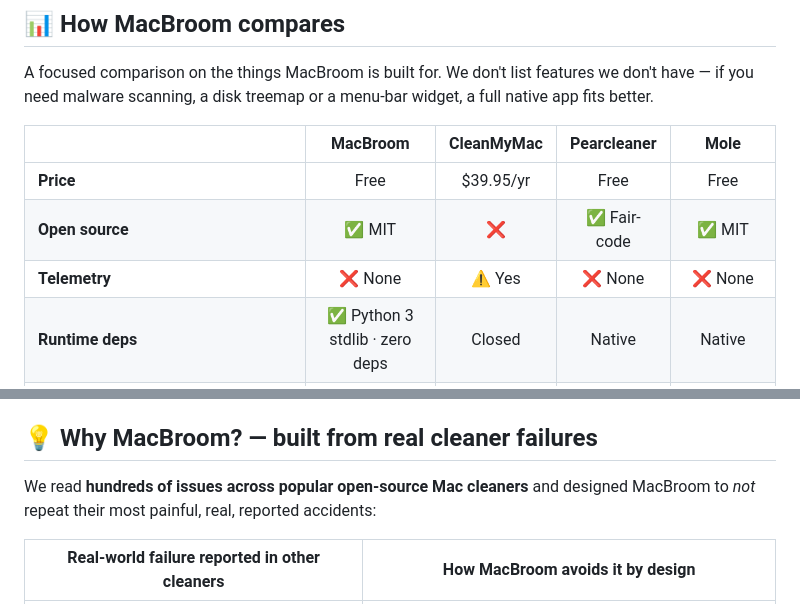
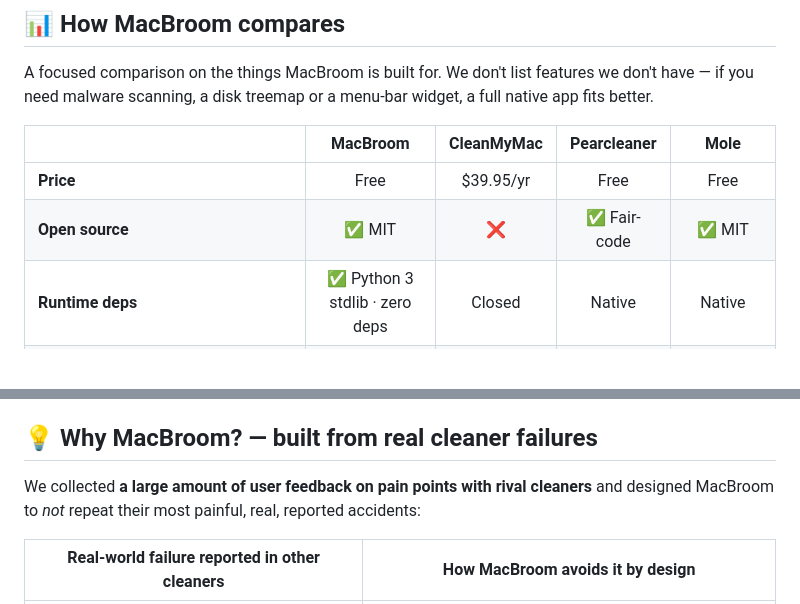
Before and after one commit to mythkiven/MacBroom, a Markdown page: README.md, 2 parts joined by grey strips. GitHub-like rendering; blank space fills up the shorter version.

```diff
--- a/README.md
+++ b/README.md
@@ -63,7 +63,6 @@ A focused comparison on the things MacBroom is built for. We don't list features
 |---|:---:|:---:|:---:|:---:|
 | **Price** | Free | $39.95/yr | Free | Free |
 | **Open source** | ✅ MIT | ❌ | ✅ Fair-code | ✅ MIT |
-| **Telemetry** | ❌ None | ⚠️ Yes | ❌ None | ❌ None |
 | **Runtime deps** | ✅ Python 3 stdlib · zero deps | Closed | Native | Native |
 | **Install** | ✅ `pip`/`pipx` one-liner | DMG | DMG / brew | brew |
 | **Interface** | Local web UI + CLI | Native app | Native app | Command line |
@@ -84,7 +83,7 @@ A focused comparison on the things MacBroom is built for. We don't list features
 
 ## 💡 Why MacBroom? — built from real cleaner failures
 
-We read **hundreds of issues across popular open-source Mac cleaners** and designed MacBroom to *not* repeat their most painful, real, reported accidents:
+We collected **a large amount of user feedback on pain points with rival cleaners** and designed MacBroom to *not* repeat their most painful, real, reported accidents:
 
 | Real-world failure reported in other cleaners | How MacBroom avoids it by design |
 |---|---|
```
Also changed, not shown: README.zh.md (+1 -2 lines).
